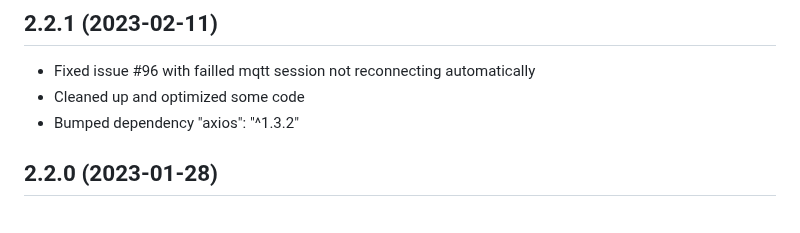
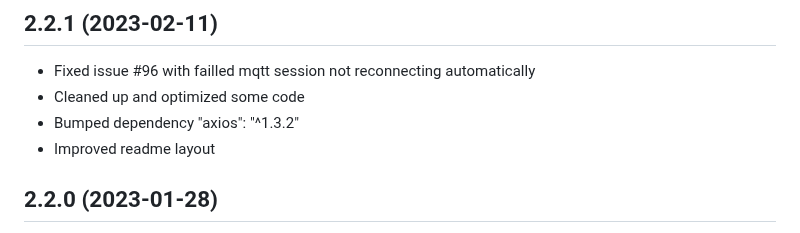
Before and after one commit to jsiegenthaler/homebridge-eosstb, a Markdown page: CHANGELOG.md, the part around the change. GitHub-like rendering.

```diff
--- a/CHANGELOG.md
+++ b/CHANGELOG.md
@@ -13,6 +13,7 @@ Please restart Homebridge after every plugin update.
 * Fixed issue #96 with failled mqtt session not reconnecting automatically
 * Cleaned up and optimized some code
 * Bumped dependency "axios": "^1.3.2"
+* Improved readme layout
 
 
 ## 2.2.0 (2023-01-28)
```
